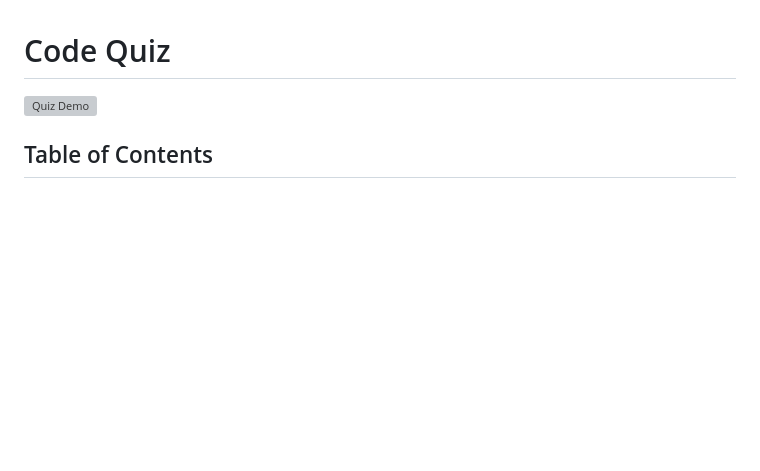
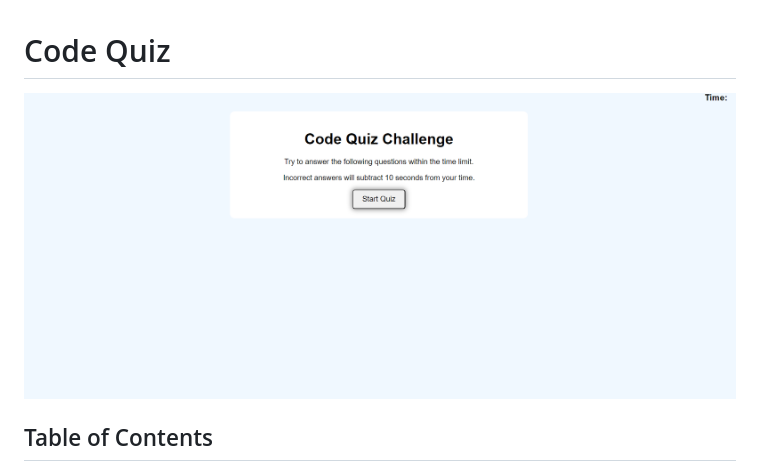
Before and after one commit to Fiqre-Ab/code-quize, a Markdown page: README.md, the part around the change. Drawn GitHub-style; pictures changed too: image/Screenshot 2023-10-02 213351.png (added); blank space fills up the shorter version; grey boxes are pictures that could not be loaded.

Commit message:
adding image to README.md

```diff
--- a/README.md
+++ b/README.md
@@ -1,6 +1,6 @@
 # Code Quiz
 
-![Quiz Demo]()
+![Quiz Demo](./image/Screenshot%202023-10-02%20213351.png)
 
 ## Table of Contents
 
```
Also changed, not shown: 2 other files.
